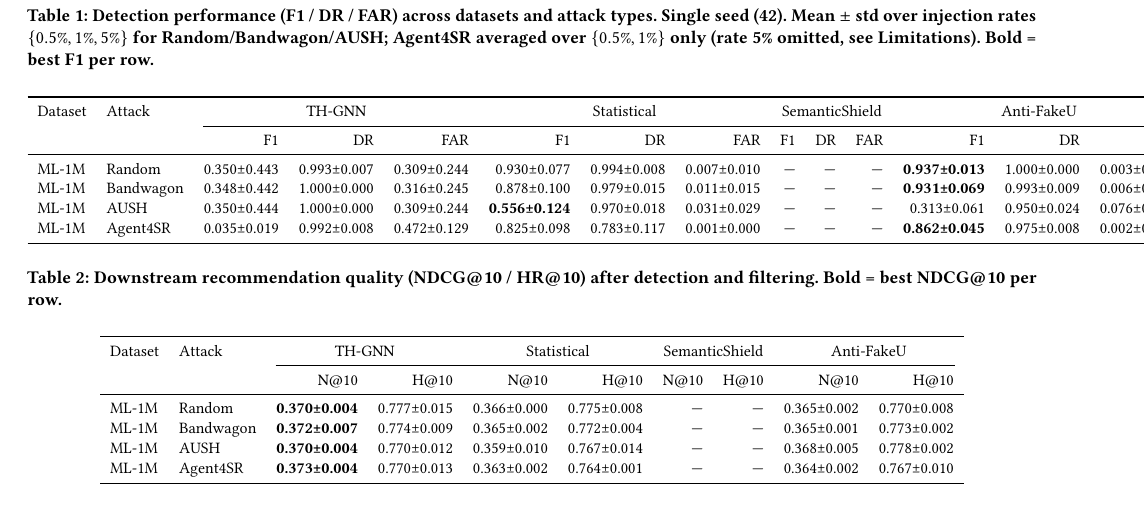
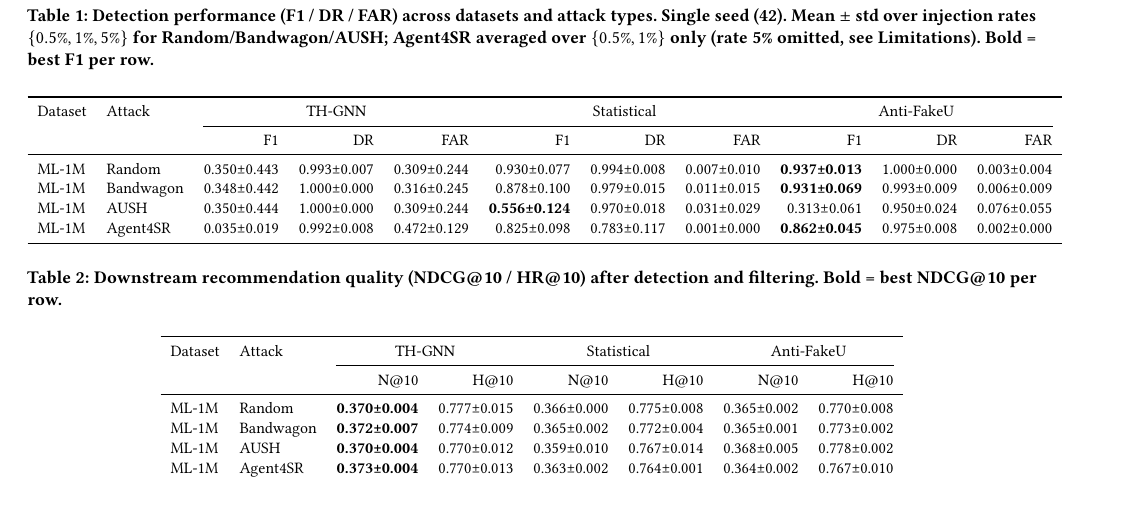
Before and after one commit to shiv3589/thgnn-shilling, a LaTeX paper (paper/main.tex, which reads paper/tables/downstream_ndcg.tex, paper/tables/main_detection.tex): part of page 7 of 8, cut so that both start at the same text, the shorter picture padded with empty space. Compiled offline with pdfLaTeX.

Commit message:
fix: drop dead SemanticShield column from tables 1-2 (never evaluated), fixes table width

```diff
--- a/paper/tables/downstream_ndcg.tex
+++ b/paper/tables/downstream_ndcg.tex
@@ -3,16 +3,16 @@
 \small
 \caption{Downstream recommendation quality (NDCG@10 / HR@10) after detection and filtering.  \textbf{Bold} = best NDCG@10 per row.}
 \label{tab:downstream_ndcg}
-\begin{tabular}{llrrrrrrrr}
+\begin{tabular}{llrrrrrr}
 \toprule
-Dataset & Attack & \multicolumn{2}{c}{TH-GNN} & \multicolumn{2}{c}{Statistical} & \multicolumn{2}{c}{SemanticShield} & \multicolumn{2}{c}{Anti-FakeU} \\
-\cmidrule(lr){3-10}
- &  & N@10 & H@10 & N@10 & H@10 & N@10 & H@10 & N@10 & H@10 \\
+Dataset & Attack & \multicolumn{2}{c}{TH-GNN} & \multicolumn{2}{c}{Statistical} & \multicolumn{2}{c}{Anti-FakeU} \\
+\cmidrule(lr){3-8}
+ &  & N@10 & H@10 & N@10 & H@10 & N@10 & H@10 \\
 \midrule
-ML-1M & Random & \textbf{0.370±0.004} & 0.777±0.015 & 0.366±0.000 & 0.775±0.008 & — & — & 0.365±0.002 & 0.770±0.008 \\
-ML-1M & Bandwagon & \textbf{0.372±0.007} & 0.774±0.009 & 0.365±0.002 & 0.772±0.004 & — & — & 0.365±0.001 & 0.773±0.002 \\
-ML-1M & AUSH & \textbf{0.370±0.004} & 0.770±0.012 & 0.359±0.010 & 0.767±0.014 & — & — & 0.368±0.005 & 0.778±0.002 \\
-ML-1M & Agent4SR & \textbf{0.373±0.004} & 0.770±0.013 & 0.363±0.002 & 0.764±0.001 & — & — & 0.364±0.002 & 0.767±0.010 \\
+ML-1M & Random & \textbf{0.370±0.004} & 0.777±0.015 & 0.366±0.000 & 0.775±0.008 & 0.365±0.002 & 0.770±0.008 \\
+ML-1M & Bandwagon & \textbf{0.372±0.007} & 0.774±0.009 & 0.365±0.002 & 0.772±0.004 & 0.365±0.001 & 0.773±0.002 \\
+ML-1M & AUSH & \textbf{0.370±0.004} & 0.770±0.012 & 0.359±0.010 & 0.767±0.014 & 0.368±0.005 & 0.778±0.002 \\
+ML-1M & Agent4SR & \textbf{0.373±0.004} & 0.770±0.013 & 0.363±0.002 & 0.764±0.001 & 0.364±0.002 & 0.767±0.010 \\
 \bottomrule
 \end{tabular}
 \end{table*}
--- a/paper/tables/main_detection.tex
+++ b/paper/tables/main_detection.tex
@@ -3,16 +3,16 @@
 \small
 \caption{Detection performance (F1 / DR / FAR) across datasets and attack types. Single seed (42). Mean~$\pm$~std over injection rates $\{0.5\%, 1\%, 5\%\}$ for Random/Bandwagon/AUSH; Agent4SR averaged over $\{0.5\%, 1\%\}$ only (rate 5\% omitted, see Limitations). \textbf{Bold} = best F1 per row.}
 \label{tab:main_detection}
-\begin{tabular}{llrrrrrrrrrrrr}
+\begin{tabular}{llrrrrrrrrr}
 \toprule
-Dataset & Attack & \multicolumn{3}{c}{TH-GNN} & \multicolumn{3}{c}{Statistical} & \multicolumn{3}{c}{SemanticShield} & \multicolumn{3}{c}{Anti-FakeU} \\
-\cmidrule(lr){3-14}
- &  & F1 & DR & FAR & F1 & DR & FAR & F1 & DR & FAR & F1 & DR & FAR \\
+Dataset & Attack & \multicolumn{3}{c}{TH-GNN} & \multicolumn{3}{c}{Statistical} & \multicolumn{3}{c}{Anti-FakeU} \\
+\cmidrule(lr){3-11}
+ &  & F1 & DR & FAR & F1 & DR & FAR & F1 & DR & FAR \\
 \midrule
-ML-1M & Random & 0.350±0.443 & 0.993±0.007 & 0.309±0.244 & 0.930±0.077 & 0.994±0.008 & 0.007±0.010 & — & — & — & \textbf{0.937±0.013} & 1.000±0.000 & 0.003±0.004 \\
-ML-1M & Bandwagon & 0.348±0.442 & 1.000±0.000 & 0.316±0.245 & 0.878±0.100 & 0.979±0.015 & 0.011±0.015 & — & — & — & \textbf{0.931±0.069} & 0.993±0.009 & 0.006±0.009 \\
-ML-1M & AUSH & 0.350±0.444 & 1.000±0.000 & 0.309±0.244 & \textbf{0.556±0.124} & 0.970±0.018 & 0.031±0.029 & — & — & — & 0.313±0.061 & 0.950±0.024 & 0.076±0.055 \\
-ML-1M & Agent4SR & 0.035±0.019 & 0.992±0.008 & 0.472±0.129 & 0.825±0.098 & 0.783±0.117 & 0.001±0.000 & — & — & — & \textbf{0.862±0.045} & 0.975±0.008 & 0.002±0.000 \\
+ML-1M & Random & 0.350±0.443 & 0.993±0.007 & 0.309±0.244 & 0.930±0.077 & 0.994±0.008 & 0.007±0.010 & \textbf{0.937±0.013} & 1.000±0.000 & 0.003±0.004 \\
+ML-1M & Bandwagon & 0.348±0.442 & 1.000±0.000 & 0.316±0.245 & 0.878±0.100 & 0.979±0.015 & 0.011±0.015 & \textbf{0.931±0.069} & 0.993±0.009 & 0.006±0.009 \\
+ML-1M & AUSH & 0.350±0.444 & 1.000±0.000 & 0.309±0.244 & \textbf{0.556±0.124} & 0.970±0.018 & 0.031±0.029 & 0.313±0.061 & 0.950±0.024 & 0.076±0.055 \\
+ML-1M & Agent4SR & 0.035±0.019 & 0.992±0.008 & 0.472±0.129 & 0.825±0.098 & 0.783±0.117 & 0.001±0.000 & \textbf{0.862±0.045} & 0.975±0.008 & 0.002±0.000 \\
 \bottomrule
 \end{tabular}
 \end{table*}
```
